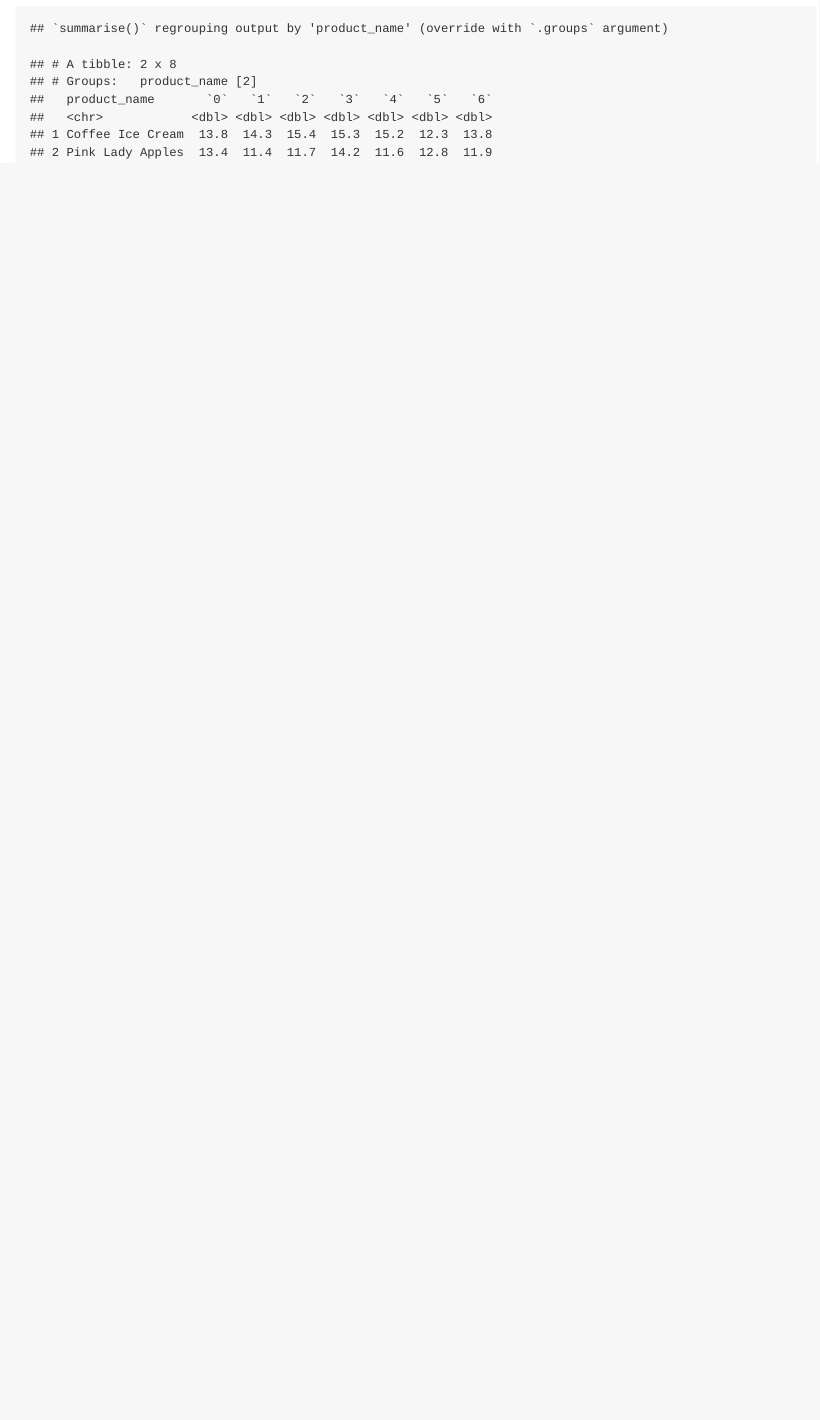
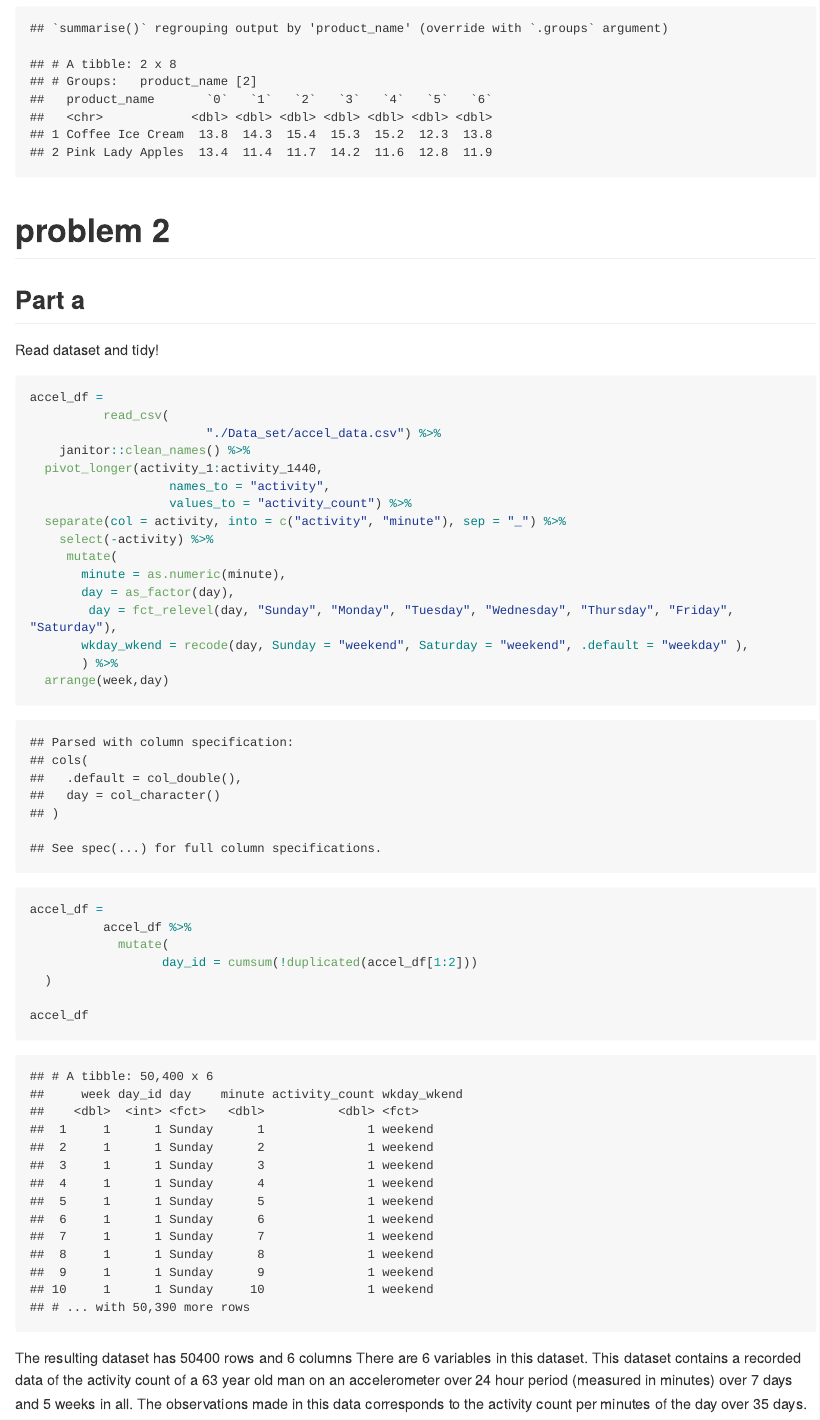
Before and after one commit to gold95/p8105_HW3_wo2179, an R Markdown document (p8105_Hw3_wo2179.Rmd): the page in a window 1100 px wide, from 3040 px down. The pictures show the output file p8105_Hw3_wo2179.md that the author committed with the source, drawn offline in the style of GitHub; long lines of code are wrapped.

Commit message:
Problem 2 initial commit: read data, tidy, add variable weekend, and clean!

````diff
--- a/p8105_Hw3_wo2179.Rmd
+++ b/p8105_Hw3_wo2179.Rmd
@@ -70,3 +70,39 @@ instacart %>%
 		values_from = mean_hour
 	)
 ```
+# problem 2
+
+## Part a
+
+Read dataset and tidy!
+```{r}
+accel_df =
+          read_csv(
+		                "./Data_set/accel_data.csv") %>%
+    janitor::clean_names() %>%
+  pivot_longer(activity_1:activity_1440,
+                   names_to = "activity",
+                   values_to = "activity_count") %>%
+  separate(col = activity, into = c("activity", "minute"), sep = "_") %>%
+    select(-activity) %>%
+     mutate(
+       minute = as.numeric(minute),
+       day = as_factor(day),
+        day = fct_relevel(day, "Sunday", "Monday", "Tuesday", "Wednesday", "Thursday", "Friday", "Saturday"),
+       wkday_wkend = recode(day, Sunday = "weekend", Saturday = "weekend", .default = "weekday" ),
+       ) %>%
+  arrange(week,day)
+
+```
+
+```{r}
+accel_df =
+          accel_df %>%
+            mutate(
+                  day_id = cumsum(!duplicated(accel_df[1:2]))
+  )
+
+accel_df
+```
+
+The resulting dataset has `r nrow (accel_df)` rows and `r ncol(accel_df)` columns There are `r ncol(accel_df)` variables in this dataset. This dataset contains a recorded data of the activity count of a 63 year old man on an accelerometer over 24 hour period (measured in minutes) over 7 days and 5 weeks in all. The observations made in this data corresponds to the activity count per minutes of the day over 35 days.
````
Also changed, not shown: p8105_Hw3_wo2179.md.
